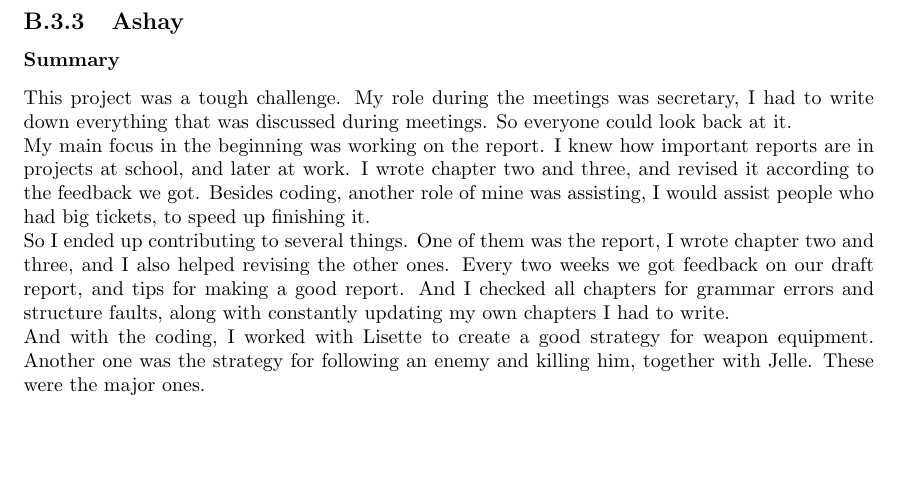
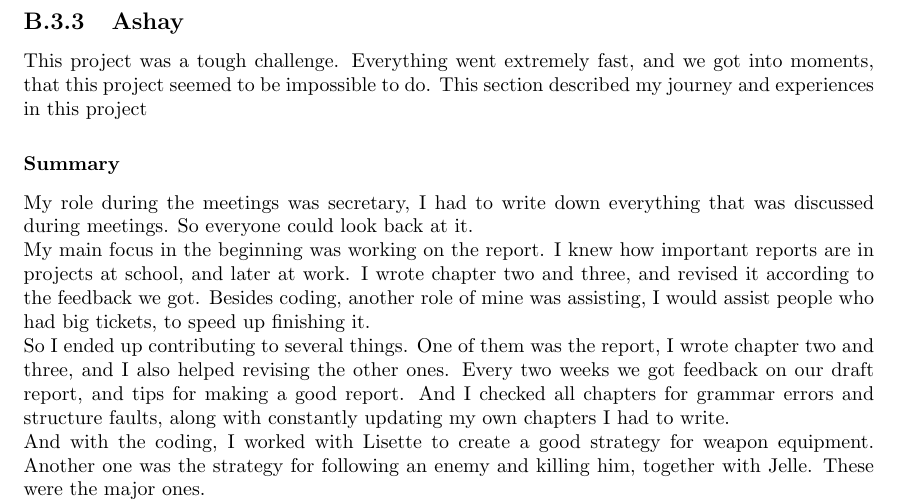
Before and after one commit to JoshCode-uni/MAS2015, a LaTeX thesis (report/MAS Report.tex, which reads report/contents/appendix/progress/reflection/ashay.tex): part of page 30 of 37, cut so that both start at the same text, the shorter picture padded with empty space. Compiled offline with pdfLaTeX.

Commit message:
Made some final changes.

```diff
--- a/report/contents/appendix/progress/reflection/ashay.tex
+++ b/report/contents/appendix/progress/reflection/ashay.tex
@@ -1,6 +1,8 @@
 \newpage
 \subsection{Ashay}
-\subsubsection{Summary} This project was a tough challenge. My role during the meetings was secretary, I had to write down everything that was discussed during meetings. So everyone could look back at it. \\
+This project was a tough challenge. Everything went extremely fast, and we got into moments, that this project seemed to be impossible to do. This section described my journey and experiences in this project
+
+\subsubsection{Summary} My role during the meetings was secretary, I had to write down everything that was discussed during meetings. So everyone could look back at it. \\
 My main focus in the beginning was working on the report. I knew how important reports are in projects at school, and later at work. I wrote chapter two and three, and revised it according to the feedback we got. Besides coding, another role of mine was assisting, I would assist people who had big tickets, to speed up finishing it. \\
 So I ended up contributing to several things. One of them was the report, I wrote chapter two and three, and I also helped revising the other ones. Every two weeks we got feedback on our draft report, and tips for making a good report. And I checked all chapters for grammar errors and structure faults, along with constantly updating my own chapters I had to write. \\
 And with the coding, I worked with Lisette to create a good strategy for weapon equipment. Another one was the strategy for following an enemy and killing him, together with Jelle. These were the major ones.\\
```
